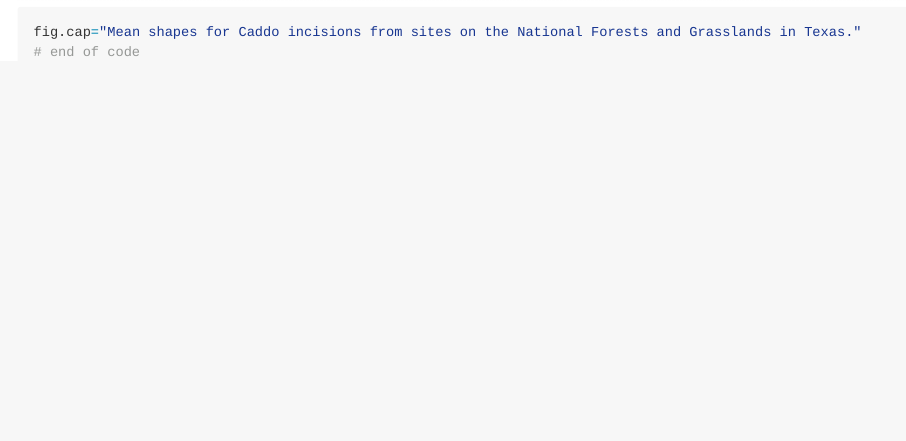
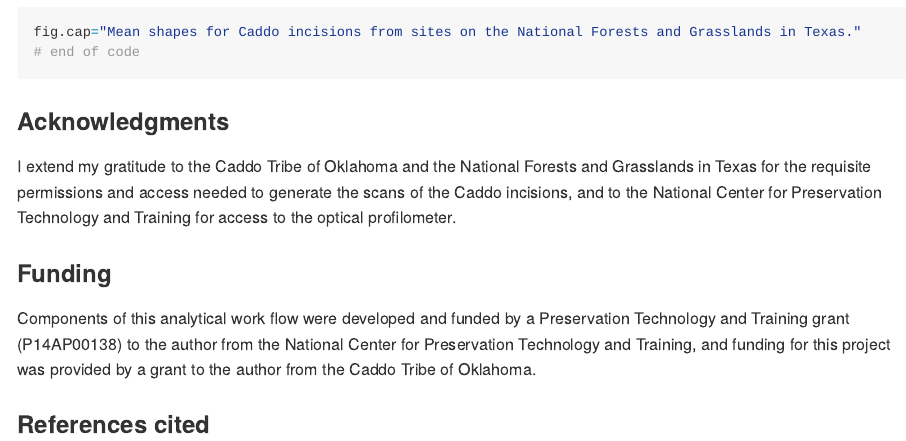
Before and after one commit to aksel-blaise/incision, an R Markdown document (analysis/incisions.Rmd): the page in a window 1100 px wide, from 14370 px down. The pictures show the output file analysis/incisions.md that the author committed with the source, drawn offline in the style of GitHub; long lines of code are wrapped.

Commit message:
<edit incisions>

````diff
--- a/analysis/incisions.Rmd
+++ b/analysis/incisions.Rmd
@@ -142,3 +142,13 @@ knitr::include_graphics('images/site-meanshape.png')
 fig.cap="Mean shapes for Caddo incisions from sites on the National Forests and Grasslands in Texas."
 # end of code
 ```
+
+### Acknowledgments
+
+I extend my gratitude to the Caddo Tribe of Oklahoma and the National Forests and Grasslands in Texas for the requisite permissions and access needed to generate the scans of the Caddo incisions, and to the National Center for Preservation Technology and Training for access to the optical profilometer.
+
+### Funding
+
+Components of this analytical work flow were developed and funded by a Preservation Technology and Training grant (P14AP00138) to the author from the National Center for Preservation Technology and Training, and funding for this project was provided by a grant to the author from the Caddo Tribe of Oklahoma.
+
+### References cited
````
Also changed, not shown: analysis/incisions.md.
